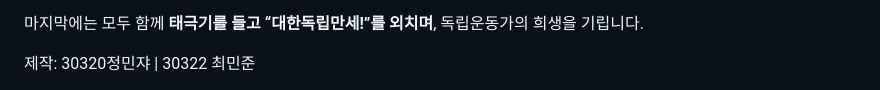
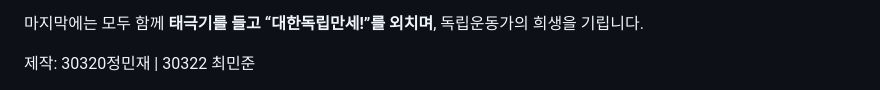
Before and after one commit to junsmin/30322jun, a Markdown page: README.md, the part around the change. Rendered like a GitHub page.

```diff
--- a/README.md
+++ b/README.md
@@ -125,7 +125,7 @@
   </section>
 
   <footer>
-    제작: 30320정민쟈 | 30322 최민준
+    제작: 30320정민재 | 30322 최민준
   </footer>
 </body>
 </html>
```
